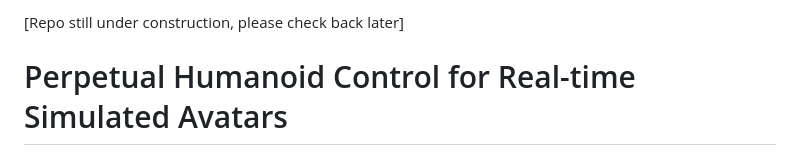
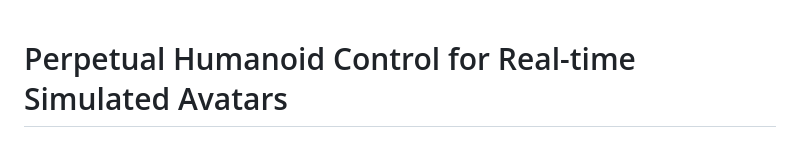
Before and after one commit to ZhengyiLuo/PHC, a Markdown page: README.MD, the part around the change. Drawn GitHub-style.

```diff
--- a/README.MD
+++ b/README.MD
@@ -1,6 +1,3 @@
-[Repo still under construction, please check back later]
-
-
 # Perpetual Humanoid Control for Real-time Simulated Avatars
 
 Official implementation of ICCV 2023 paper: "Perpetual Humanoid Control for Real-time Simulated Avatars". In this paper, we present a physics-based humanoid controller that achieves high-fidelity motion imitation and fail-statue recovery in the presence of noisy input (e.g. pose estimates from video or generated from language) and unexpected falls. No external forces is used.
```
